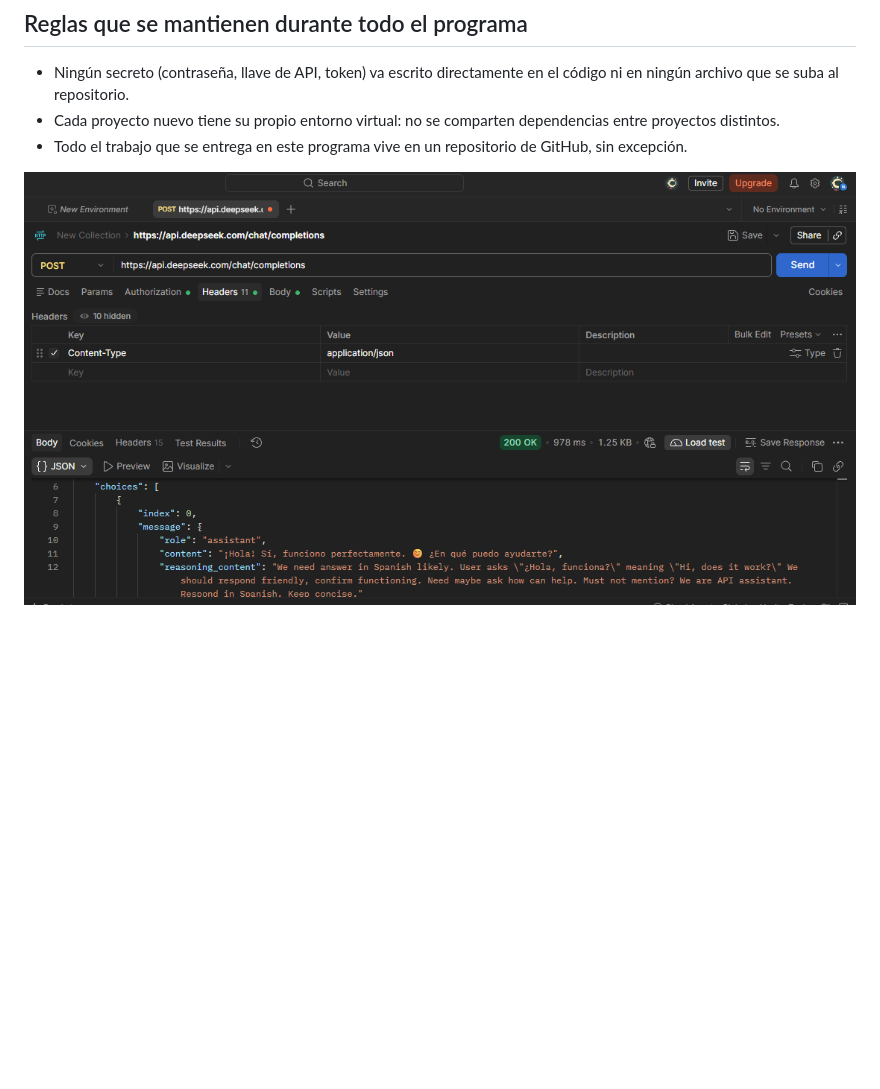
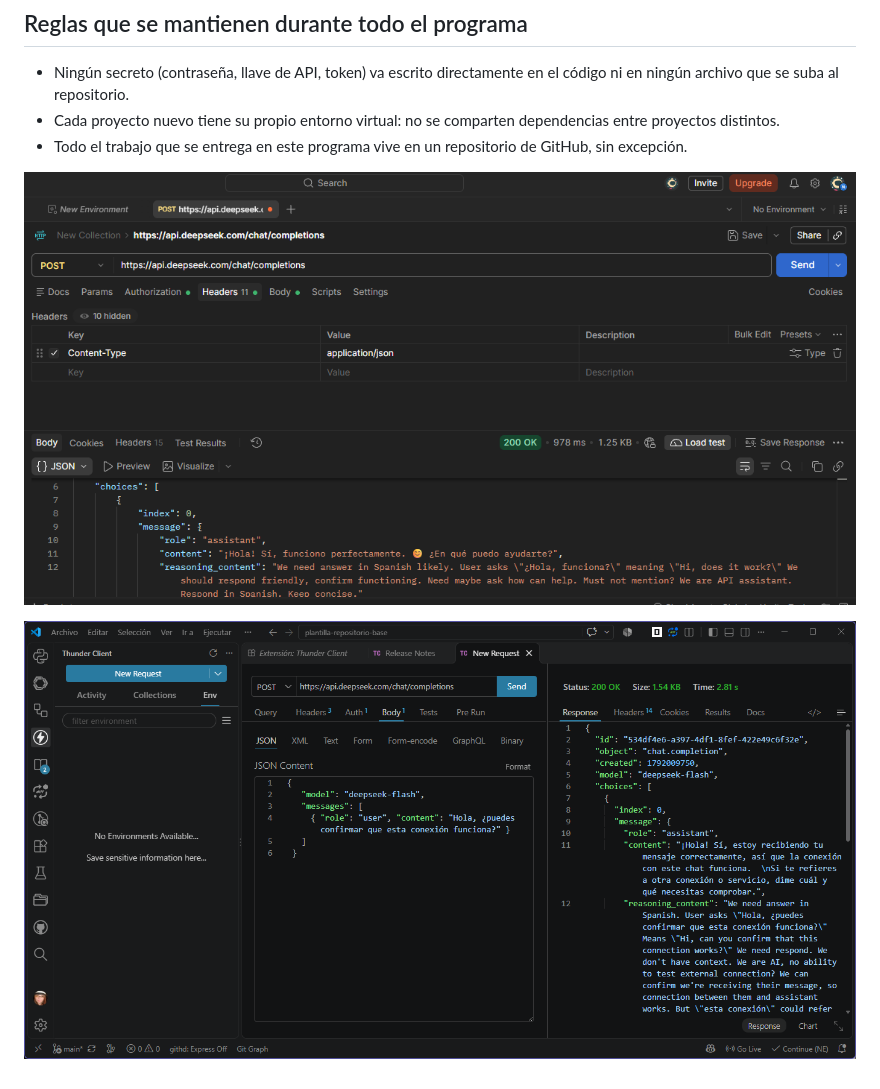
Before and after one commit to marelycarcamo/Essential, a Markdown page: README.md, the part around the change. Rendered like a GitHub page; pictures changed too: docs/Evidencia_peticion_autenticada_Thunder_Client.png (added); blank space fills up the shorter version.

Commit message:
Agregando evidencias de Postman y Thunder Client. Resultado: 200 ok

```diff
--- a/README.md
+++ b/README.md
@@ -26,5 +26,6 @@ Estos pasos se completan de forma progresiva a lo largo de la Unidad U1.2, no to
 - Cada proyecto nuevo tiene su propio entorno virtual: no se comparten dependencias entre proyectos distintos.
 - Todo el trabajo que se entrega en este programa vive en un repositorio de GitHub, sin excepción.
 
+!["Evidencia de petición autenticada de Postman"](docs/Evidencia_peticion_evidencia_autenticada_postman.png)
 
-![alt text](<Captura de pantalla 2026-10-14 164815.png>)
+!["Evidencia de petición autenticada en Thunder Client"](docs/Evidencia_peticion_autenticada_Thunder_Client.png)
```
Also changed, not shown: docs/Evidencia_peticion_evidencia_autenticada_postman.png (renamed from Captura de pantalla 2026-10-14 164815.png), 1 other file.
